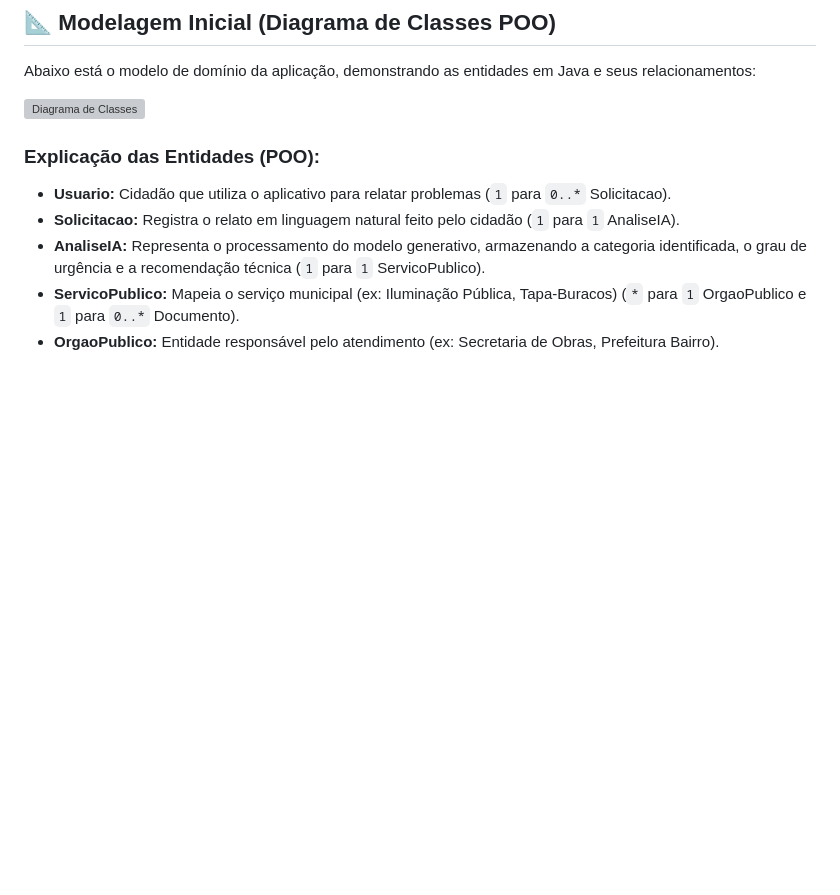
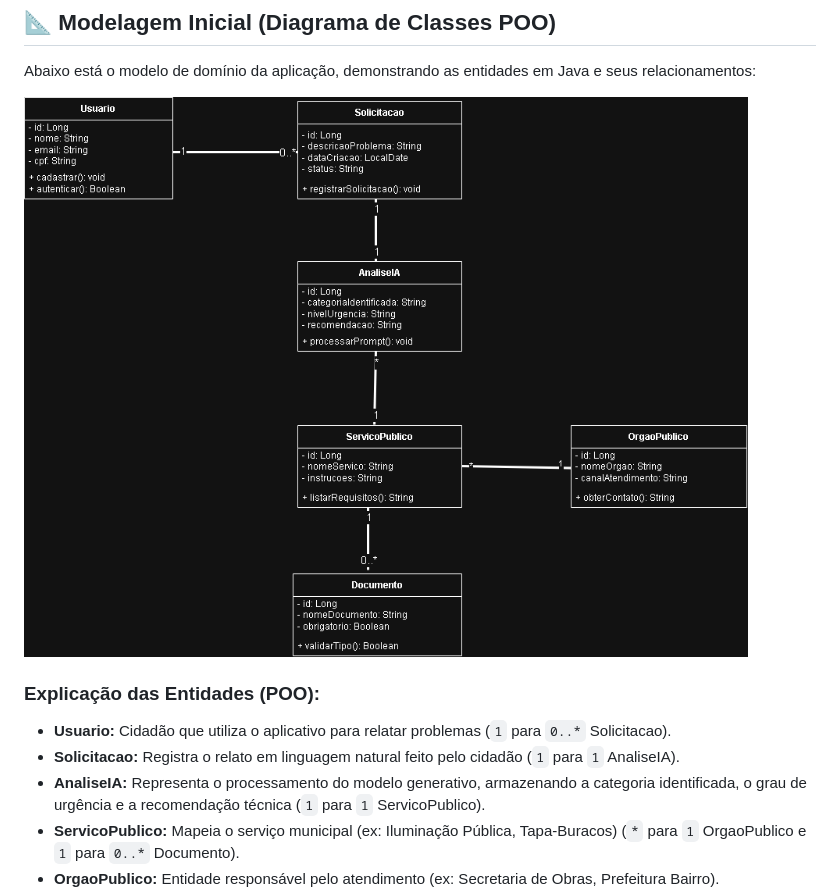
Before and after one commit to Fremaan3110/AcessoFacil-ODS16, a Markdown page: README.md, the part around the change. Rendered like a GitHub page; blank space fills up the shorter version; grey boxes are pictures that could not be loaded.

Commit message:
Update image path for class diagram in README

```diff
--- a/README.md
+++ b/README.md
@@ -40,7 +40,7 @@ O **Acesso Fácil** elimina a necessidade de o cidadão conhecer a estrutura gov
 
 Abaixo está o modelo de domínio da aplicação, demonstrando as entidades em Java e seus relacionamentos:
 
-![Diagrama de Classes](documentos/diagrama-de-classes.png)
+![Diagrama de Classes](docs/diagrama-de-classes.png)
 
 ### Explicação das Entidades (POO):
 * **Usuario:** Cidadão que utiliza o aplicativo para relatar problemas (`1` para `0..*` Solicitacao).
```
